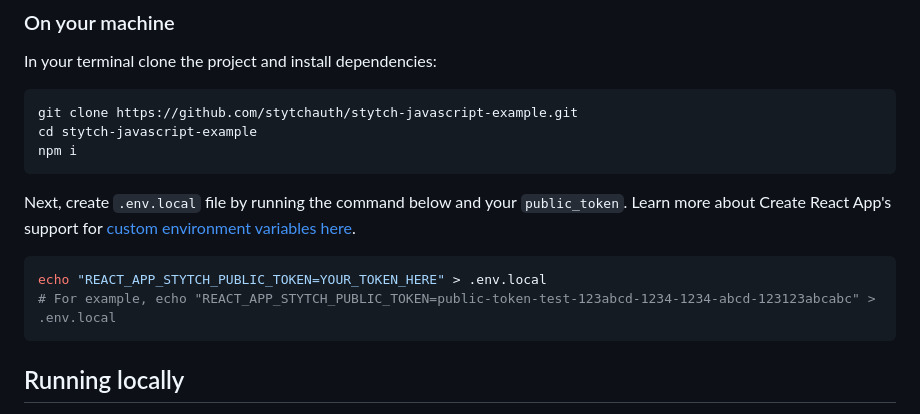
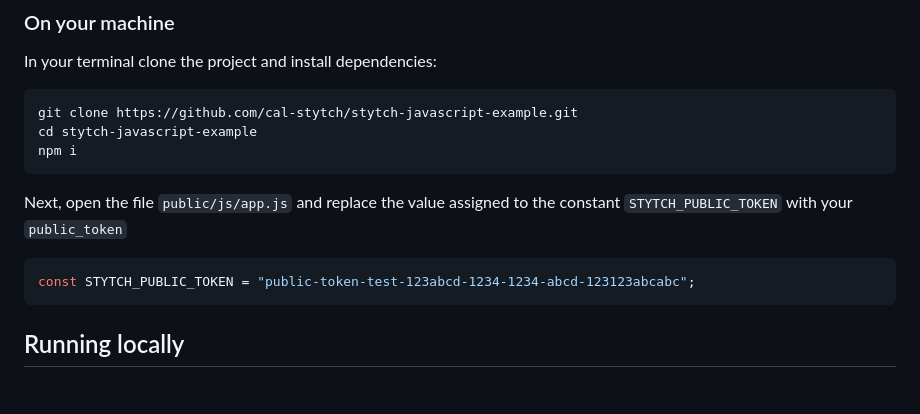
Before and after one commit to cal-stytch/stytch-javascript-example, a Markdown page: README.md, the part around the change. GitHub-like rendering.

````diff
--- a/README.md
+++ b/README.md
@@ -50,16 +50,14 @@ Follow the steps below to get this application fully functional and running usin
 In your terminal clone the project and install dependencies:
 
 ```bash
-git clone https://github.com/stytchauth/stytch-javascript-example.git
+git clone https://github.com/cal-stytch/stytch-javascript-example.git
 cd stytch-javascript-example
 npm i
 ```
 
-Next, create `.env.local` file by running the command below and your `public_token`. Learn more about Create React App's support for [custom environment variables here](https://create-react-app.dev/docs/adding-custom-environment-variables/).
-
-```bash
-echo "REACT_APP_STYTCH_PUBLIC_TOKEN=YOUR_TOKEN_HERE" > .env.local
-# For example, echo "REACT_APP_STYTCH_PUBLIC_TOKEN=public-token-test-123abcd-1234-1234-abcd-123123abcabc" > .env.local
+Next, open the file `public/js/app.js` and replace the value assigned to the constant `STYTCH_PUBLIC_TOKEN` with your `public_token`
+```js
+const STYTCH_PUBLIC_TOKEN = "public-token-test-123abcd-1234-1234-abcd-123123abcabc";
 ```
 
 ## Running locally
````
